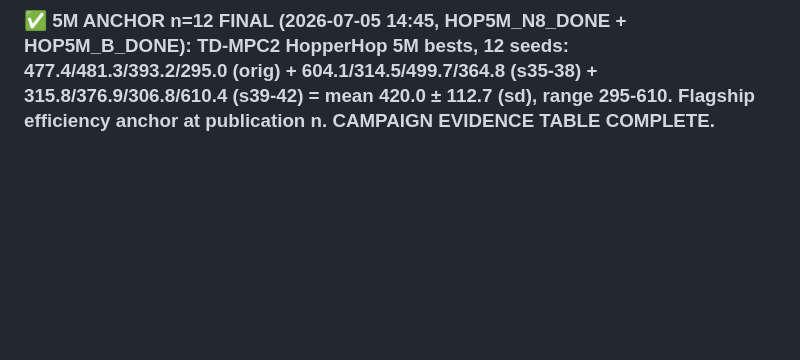
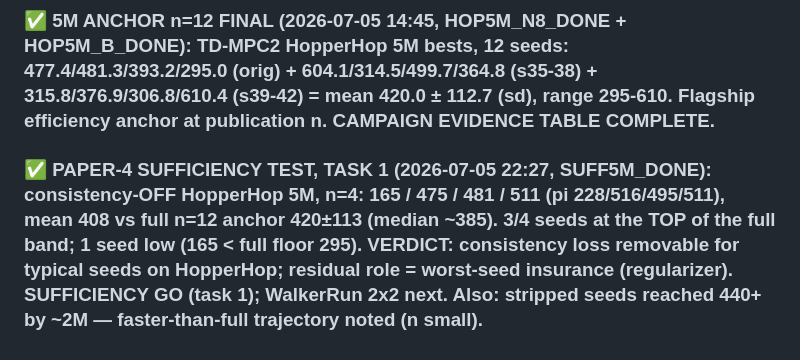
Before and after one commit to SuuTTT/wm-redundancy-paper, a Markdown page: bet2_null_results.md, the part around the change. GitHub-like rendering; blank space fills up the shorter version.

Commit message:
Ledger: Paper-4 sufficiency GO on HopperHop — stripped 165/475/481/511 vs full 420±113
Co-Authored-By: Claude Fable 5 <noreply@anthropic.com>

```diff
--- a/bet2_null_results.md
+++ b/bet2_null_results.md
@@ -540,3 +540,5 @@ Direct 8M runs, fresh seeds: HopperHop s51 139.2, s52 139.9 — **0/2 crossed 20
 ### ✅ SAC 8M DIRECT n=4 FINAL (2026-07-05 ~13:05, SAC8M_B_DONE): Hop direct-8M: 139.2/139.9/116.7/374.1 = 1/4 crossed → combined by-8M rate **6/9 (~2/3)** (20M cohort 5/5 + direct 1/4). Stand direct-8M: 518.0/453.0/498.6/**920.6** = 4/4 >=200 (one near-solve) → cumulative Stand 11/14. Cell finalized: SAC Hop crossing by 8M is a ~2/3 rate; Stand escape by 8M looks reliable.
 
 ### ✅ 5M ANCHOR n=12 FINAL (2026-07-05 14:45, HOP5M_N8_DONE + HOP5M_B_DONE): TD-MPC2 HopperHop 5M bests, 12 seeds: 477.4/481.3/393.2/295.0 (orig) + 604.1/314.5/499.7/364.8 (s35-38) + 315.8/376.9/306.8/610.4 (s39-42) = **mean 420.0 ± 112.7 (sd), range 295-610**. Flagship efficiency anchor at publication n. CAMPAIGN EVIDENCE TABLE COMPLETE.
+
+### ✅ PAPER-4 SUFFICIENCY TEST, TASK 1 (2026-07-05 22:27, SUFF5M_DONE): consistency-OFF HopperHop 5M, n=4: **165 / 475 / 481 / 511** (pi 228/516/495/511), mean 408 vs full n=12 anchor 420±113 (median ~385). 3/4 seeds at the TOP of the full band; 1 seed low (165 < full floor 295). VERDICT: consistency loss removable for typical seeds on HopperHop; residual role = worst-seed insurance (regularizer). SUFFICIENCY GO (task 1); WalkerRun 2x2 next. Also: stripped seeds reached 440+ by ~2M — faster-than-full trajectory noted (n small).
```
